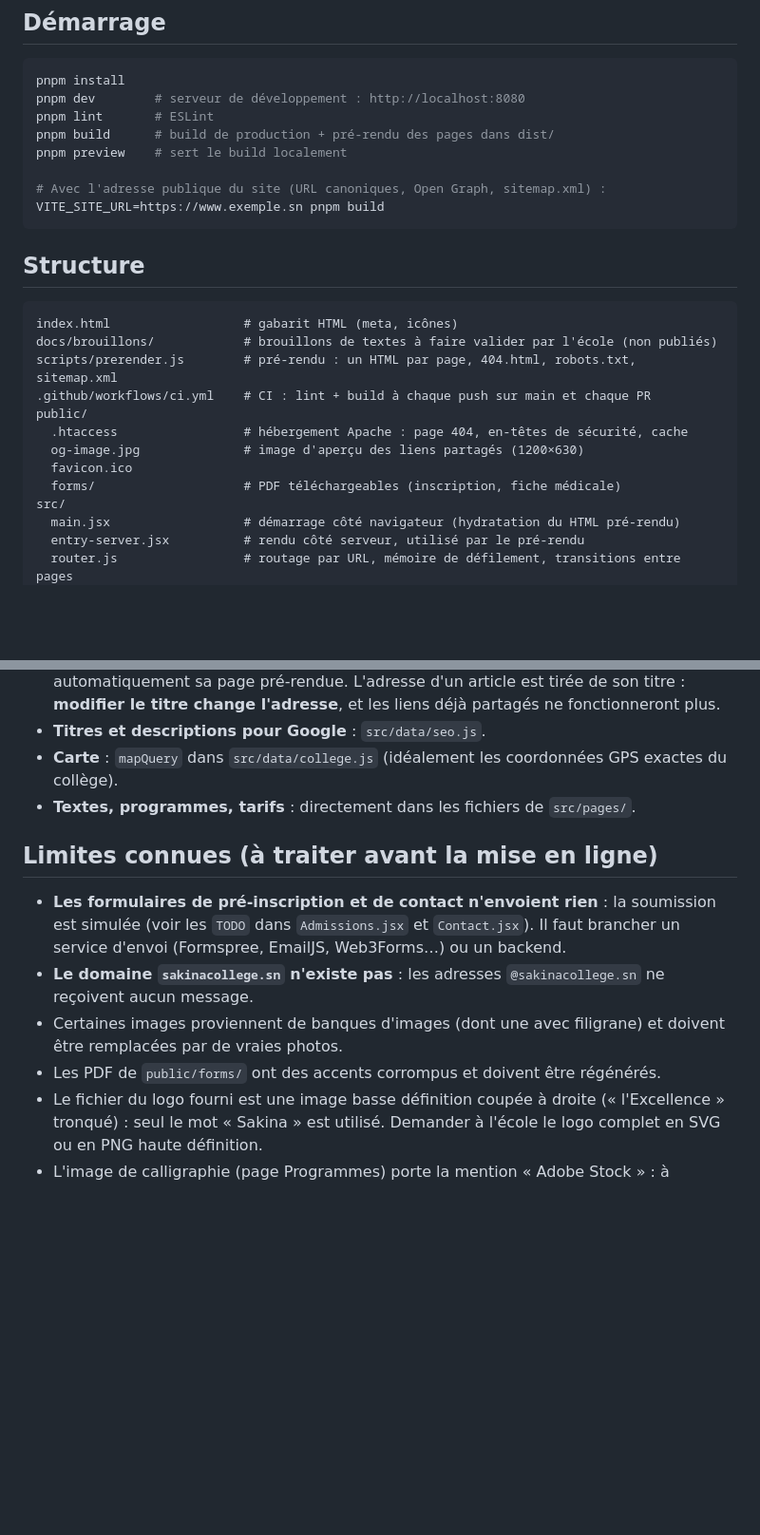
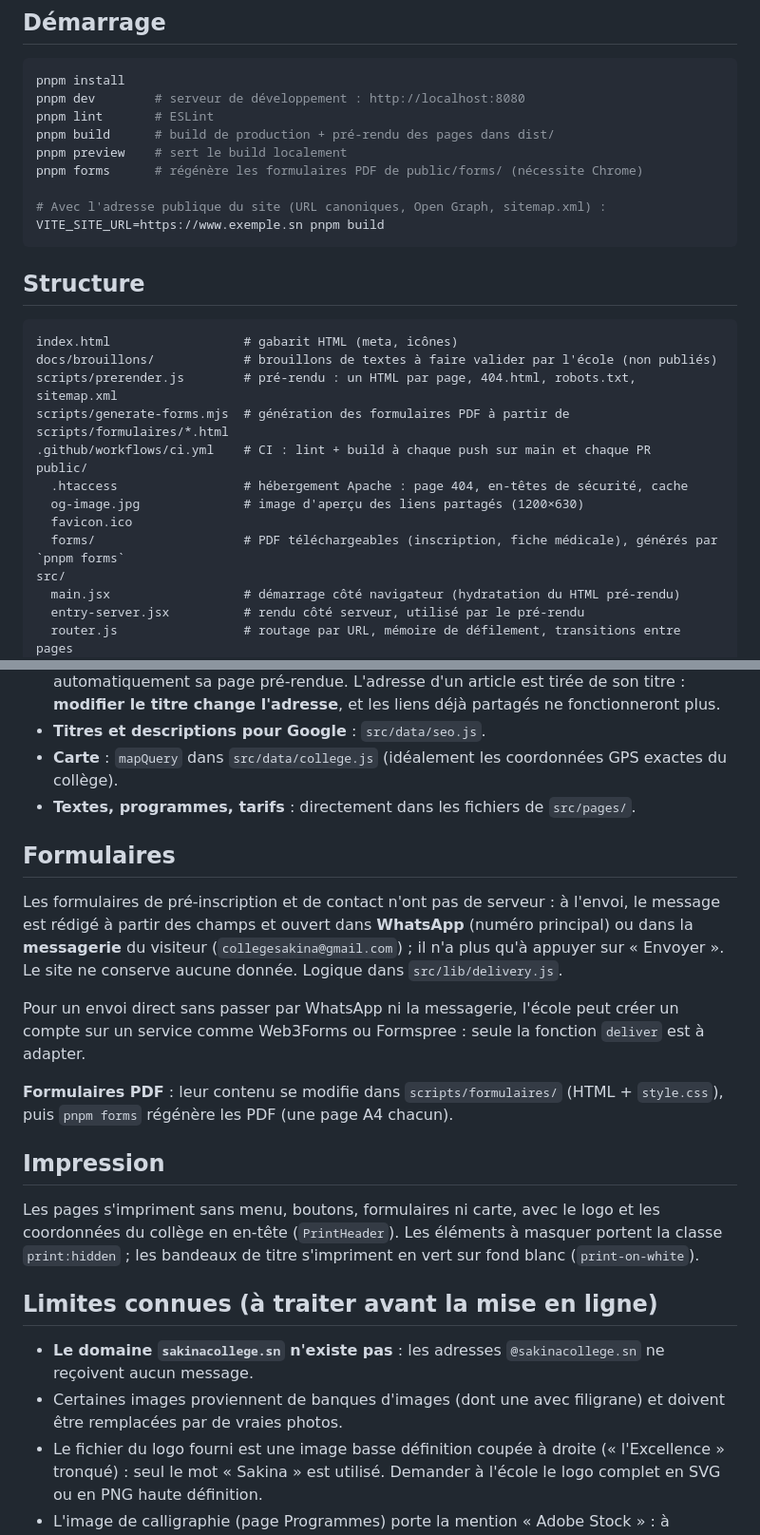
Before and after one commit to IbrahimaISIDev/sakinacollege, a Markdown page: README.md, 2 parts joined by grey strips. Shown at 95% size. Rendered like a GitHub page; blank space fills up the shorter version.

Commit message:
docs: documenter les formulaires, les PDF et l'impression
- README : fonctionnement des formulaires (WhatsApp / e-mail, aucune
  donnée conservée), modification et génération des PDF (`pnpm forms`),
  impression ; limite « PDF corrompus » retirée.
- CHANGELOG : section « Crédibilité et finitions ».

```diff
--- a/README.md
+++ b/README.md
@@ -17,6 +17,7 @@ pnpm dev        # serveur de développement : http://localhost:8080
 pnpm lint       # ESLint
 pnpm build      # build de production + pré-rendu des pages dans dist/
 pnpm preview    # sert le build localement
+pnpm forms      # régénère les formulaires PDF de public/forms/ (nécessite Chrome)
 
 # Avec l'adresse publique du site (URL canoniques, Open Graph, sitemap.xml) :
 VITE_SITE_URL=https://www.exemple.sn pnpm build
@@ -28,12 +29,13 @@ VITE_SITE_URL=https://www.exemple.sn pnpm build
 index.html                  # gabarit HTML (meta, icônes)
 docs/brouillons/            # brouillons de textes à faire valider par l'école (non publiés)
 scripts/prerender.js        # pré-rendu : un HTML par page, 404.html, robots.txt, sitemap.xml
+scripts/generate-forms.mjs  # génération des formulaires PDF à partir de scripts/formulaires/*.html
 .github/workflows/ci.yml    # CI : lint + build à chaque push sur main et chaque PR
 public/
   .htaccess                 # hébergement Apache : page 404, en-têtes de sécurité, cache
   og-image.jpg              # image d'aperçu des liens partagés (1200×630)
   favicon.ico
-  forms/                    # PDF téléchargeables (inscription, fiche médicale)
+  forms/                    # PDF téléchargeables (inscription, fiche médicale), générés par `pnpm forms`
 src/
   main.jsx                  # démarrage côté navigateur (hydratation du HTML pré-rendu)
   entry-server.jsx          # rendu côté serveur, utilisé par le pré-rendu
@@ -125,12 +127,22 @@ Tout se trouve dans **`src/data/content.js`**. Tant qu'une rubrique est vide, le
 - **Carte** : `mapQuery` dans `src/data/college.js` (idéalement les coordonnées GPS exactes du collège).
 - **Textes, programmes, tarifs** : directement dans les fichiers de `src/pages/`.
 
+## Formulaires
+
+Les formulaires de pré-inscription et de contact n'ont pas de serveur : à l'envoi, le message est rédigé à partir des champs et ouvert dans **WhatsApp** (numéro principal) ou dans la **messagerie** du visiteur (`collegesakina@gmail.com`) ; il n'a plus qu'à appuyer sur « Envoyer ». Le site ne conserve aucune donnée. Logique dans `src/lib/delivery.js`.
+
+Pour un envoi direct sans passer par WhatsApp ni la messagerie, l'école peut créer un compte sur un service comme Web3Forms ou Formspree : seule la fonction `deliver` est à adapter.
+
+**Formulaires PDF** : leur contenu se modifie dans `scripts/formulaires/` (HTML + `style.css`), puis `pnpm forms` régénère les PDF (une page A4 chacun).
+
+## Impression
+
+Les pages s'impriment sans menu, boutons, formulaires ni carte, avec le logo et les coordonnées du collège en en-tête (`PrintHeader`). Les éléments à masquer portent la classe `print:hidden` ; les bandeaux de titre s'impriment en vert sur fond blanc (`print-on-white`).
+
 ## Limites connues (à traiter avant la mise en ligne)
 
-- **Les formulaires de pré-inscription et de contact n'envoient rien** : la soumission est simulée (voir les `TODO` dans `Admissions.jsx` et `Contact.jsx`). Il faut brancher un service d'envoi (Formspree, EmailJS, Web3Forms…) ou un backend.
 - **Le domaine `sakinacollege.sn` n'existe pas** : les adresses `@sakinacollege.sn` ne reçoivent aucun message.
 - Certaines images proviennent de banques d'images (dont une avec filigrane) et doivent être remplacées par de vraies photos.
-- Les PDF de `public/forms/` ont des accents corrompus et doivent être régénérés.
 - Le fichier du logo fourni est une image basse définition coupée à droite (« l'Excellence » tronqué) : seul le mot « Sakina » est utilisé. Demander à l'école le logo complet en SVG ou en PNG haute définition.
 - L'image de calligraphie (page Programmes) porte la mention « Adobe Stock » : à remplacer ou à licencier.
 - La carte pointe pour l'instant sur « Auchan HLM, Dakar » : à remplacer par les coordonnées exactes.
```
Also changed, not shown: CHANGELOG.md (+8 -0 lines).
